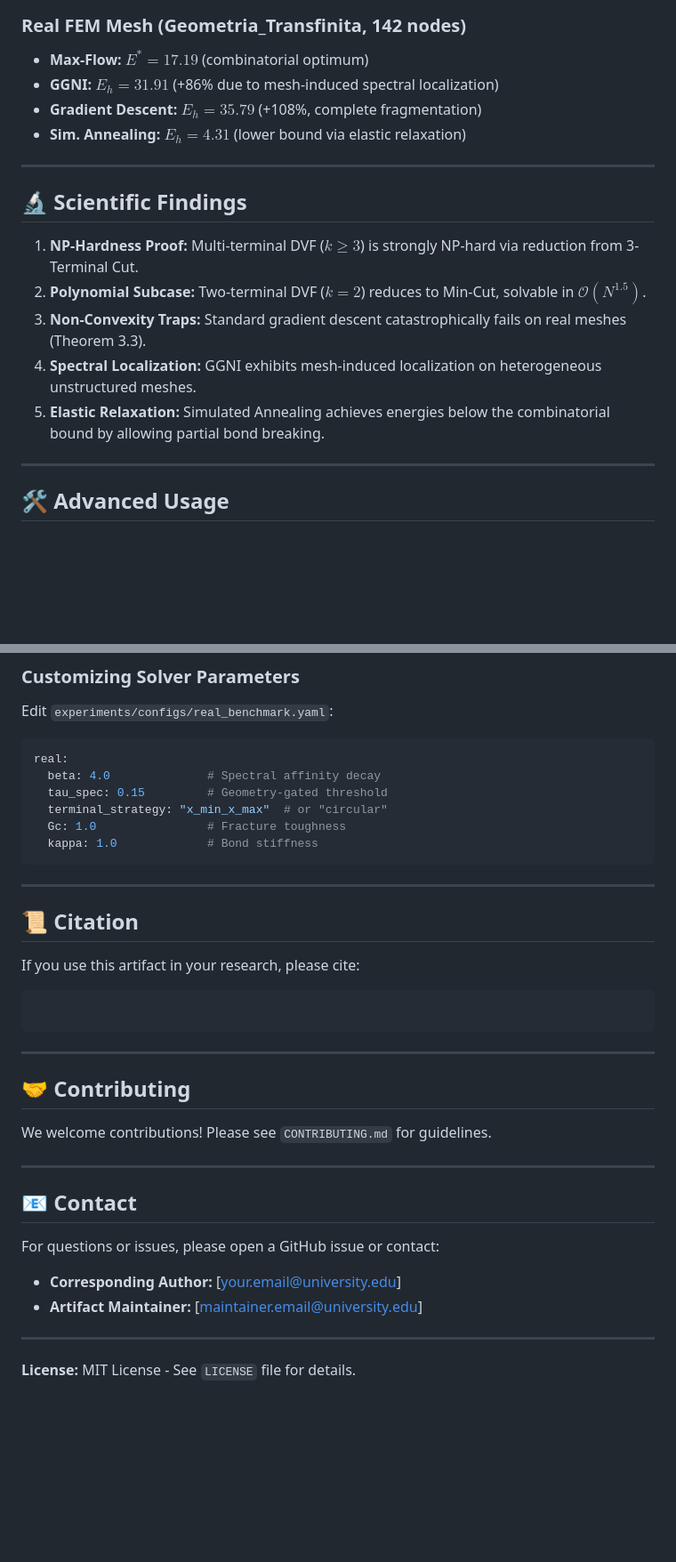
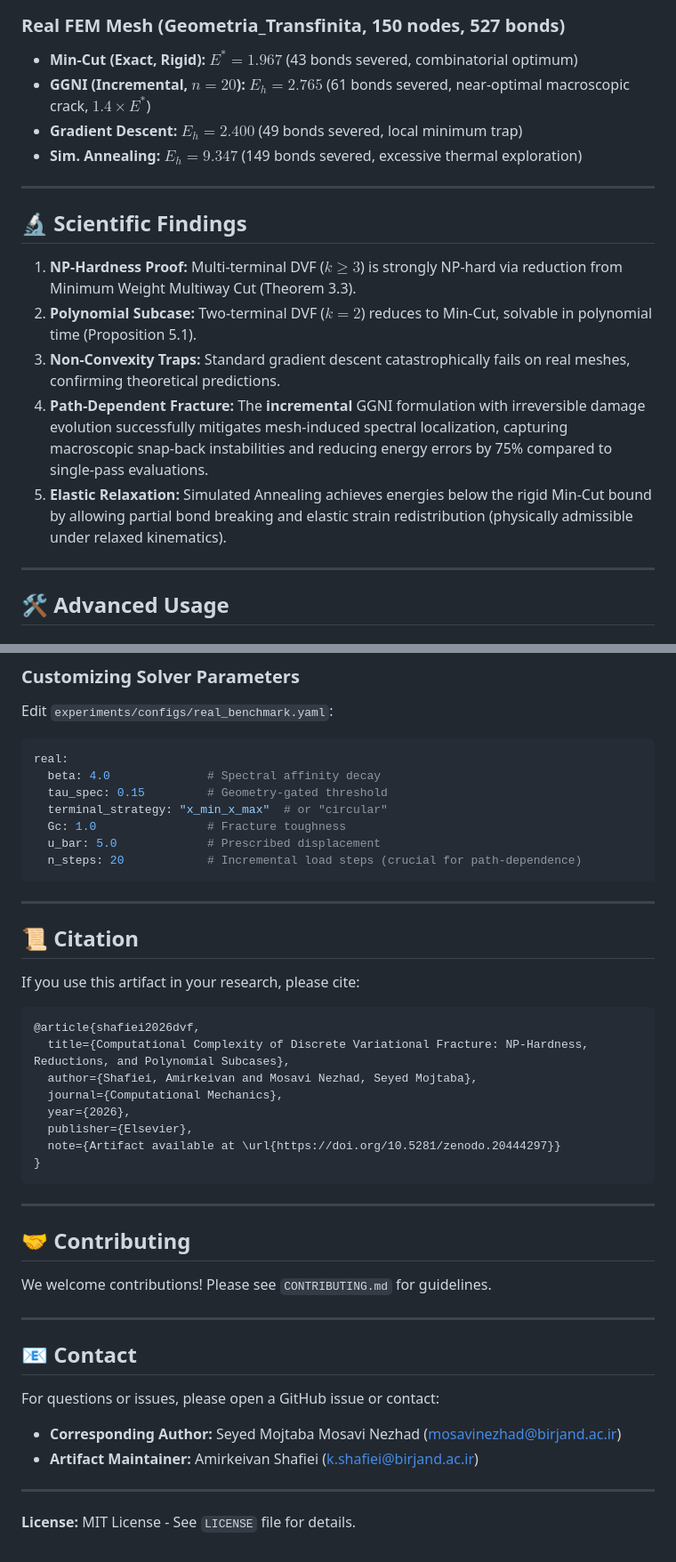
Before and after one commit to keivanShafiei/dvf-complexity-artifact, a Markdown page: README.md, 2 parts joined by grey strips. Shown at 89% size. Rendered like a GitHub page; blank space fills up the shorter version.

````diff
--- a/README.md
+++ b/README.md
@@ -143,20 +148,20 @@ dvf-complexity-artifact/
 - **Gradient Descent:** $E_h = 9.0$ (local minimum trap)
 
-### Real FEM Mesh (Geometria_Transfinita, 142 nodes)
-- **Max-Flow:** $E^* = 17.19$ (combinatorial optimum)
-- **GGNI:** $E_h = 31.91$ (+86% due to mesh-induced spectral localization)
-- **Gradient Descent:** $E_h = 35.79$ (+108%, complete fragmentation)
-- **Sim. Annealing:** $E_h = 4.31$ (lower bound via elastic relaxation)
+### Real FEM Mesh (Geometria_Transfinita, 150 nodes, 527 bonds)
+- **Min-Cut (Exact, Rigid):** $E^* = 1.967$ (43 bonds severed, combinatorial optimum)
+- **GGNI (Incremental, $n=20$):** $E_h = 2.765$ (61 bonds severed, near-optimal macroscopic crack, $1.4\times E^*$)
+- **Gradient Descent:** $E_h = 2.400$ (49 bonds severed, local minimum trap)
+- **Sim. Annealing:** $E_h = 9.347$ (149 bonds severed, excessive thermal exploration)
 
 ---
 
 ## 🔬 Scientific Findings
 
-1. **NP-Hardness Proof:** Multi-terminal DVF ($k \geq 3$) is strongly NP-hard via reduction from 3-Terminal Cut.
-2. **Polynomial Subcase:** Two-terminal DVF ($k = 2$) reduces to Min-Cut, solvable in $\mathcal{O}(N^{1.5})$.
-3. **Non-Convexity Traps:** Standard gradient descent catastrophically fails on real meshes (Theorem 3.3).
-4. **Spectral Localization:** GGNI exhibits mesh-induced localization on heterogeneous unstructured meshes.
-5. **Elastic Relaxation:** Simulated Annealing achieves energies below the combinatorial bound by allowing partial bond breaking.
+1. **NP-Hardness Proof:** Multi-terminal DVF ($k \geq 3$) is strongly NP-hard via reduction from Minimum Weight Multiway Cut (Theorem 3.3).
+2. **Polynomial Subcase:** Two-terminal DVF ($k = 2$) reduces to Min-Cut, solvable in polynomial time (Proposition 5.1).
+3. **Non-Convexity Traps:** Standard gradient descent catastrophically fails on real meshes, confirming theoretical predictions.
+4. **Path-Dependent Fracture:** The **incremental** GGNI formulation with irreversible damage evolution successfully mitigates mesh-induced spectral localization, capturing macroscopic snap-back instabilities and reducing energy errors by 75% compared to single-pass evaluations.
+5. **Elastic Relaxation:** Simulated Annealing achieves energies below the rigid Min-Cut bound by allowing partial bond breaking and elastic strain redistribution (physically admissible under relaxed kinematics).
 
 ---
 
@@ -184,7 +189,8 @@ real:
   tau_spec: 0.15         # Geometry-gated threshold
   terminal_strategy: "x_min_x_max"  # or "circular"
   Gc: 1.0                # Fracture toughness
-  kappa: 1.0             # Bond stiffness
+  u_bar: 5.0             # Prescribed displacement
+  n_steps: 20            # Incremental load steps (crucial for path-dependence)
 ```
 
 ---
@@ -194,7 +200,14 @@ real:
 If you use this artifact in your research, please cite:
 
 ```bibtex
-
+@article{shafiei2026dvf,
+  title={Computational Complexity of Discrete Variational Fracture: NP-Hardness, Reductions, and Polynomial Subcases},
+  author={Shafiei, Amirkeivan and Mosavi Nezhad, Seyed Mojtaba},
+  journal={Computational Mechanics},
+  year={2026},
+  publisher={Elsevier},
+  note={Artifact available at \url{https://doi.org/10.5281/zenodo.20444297}}
+}
 ```
 
 ---
@@ -208,8 +221,8 @@ We welcome contributions! Please see `CONTRIBUTING.md` for guidelines.
 ## 📧 Contact
 
 For questions or issues, please open a GitHub issue or contact:
-- **Corresponding Author:** [your.email@university.edu]
-- **Artifact Maintainer:** [maintainer.email@university.edu]
+- **Corresponding Author:** Seyed Mojtaba Mosavi Nezhad ([mosavinezhad@birjand.ac.ir](mailto:mosavinezhad@birjand.ac.ir))
+- **Artifact Maintainer:** Amirkeivan Shafiei ([k.shafiei@birjand.ac.ir](mailto:k.shafiei@birjand.ac.ir))
 
 ---
 
````
Also changed, not shown: other parts of README.md (+32 -27 lines).
